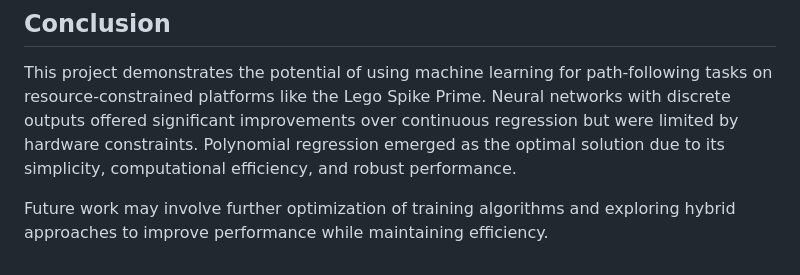
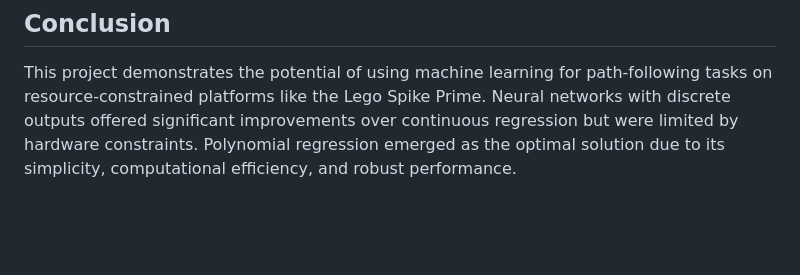
Before and after one commit to CodrinCrismariu/CEEO_AI_Projects, a Markdown page: AI Path Follower/readme.md, the part around the change. Drawn GitHub-style; blank space fills up the shorter version.

```diff
--- a/AI Path Follower/readme.md
+++ b/AI Path Follower/readme.md
@@ -78,5 +78,3 @@ Comparison of the outputs of the discrete neural network and polynomial regressi
 ## Conclusion
 
 This project demonstrates the potential of using machine learning for path-following tasks on resource-constrained platforms like the Lego Spike Prime. Neural networks with discrete outputs offered significant improvements over continuous regression but were limited by hardware constraints. Polynomial regression emerged as the optimal solution due to its simplicity, computational efficiency, and robust performance.
-
-Future work may involve further optimization of training algorithms and exploring hybrid approaches to improve performance while maintaining efficiency.
```
